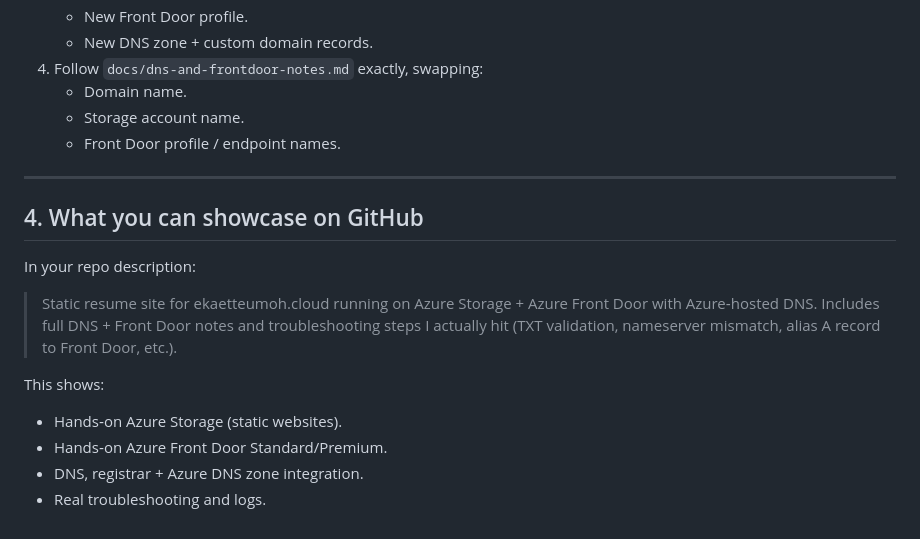
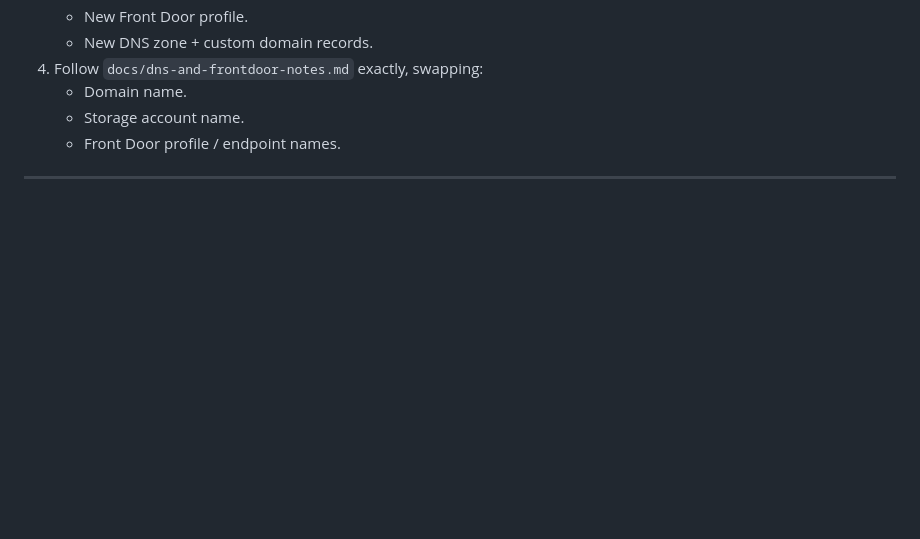
Before and after one commit to ekaumoh/my_cloud_solutions, a Markdown page: ekaette-static-frontdoor-kit/README.md, the part around the change. Rendered like a GitHub page; blank space fills up the shorter version.

```diff
--- a/ekaette-static-frontdoor-kit/README.md
+++ b/ekaette-static-frontdoor-kit/README.md
@@ -114,16 +114,3 @@ When you want to stand this up for another person, you can:
    - Front Door profile / endpoint names.
 
 ---
-
-## 4. What you can showcase on GitHub
-
-In your repo description:
-
-> Static resume site for ekaetteumoh.cloud running on Azure Storage + Azure Front Door with Azure‑hosted DNS. Includes full DNS + Front Door notes and troubleshooting steps I actually hit (TXT validation, nameserver mismatch, alias A record to Front Door, etc.).
-
-This shows:
-
-- Hands‑on Azure Storage (static websites).
-- Hands‑on Azure Front Door Standard/Premium.
-- DNS, registrar + Azure DNS zone integration.
-- Real troubleshooting and logs.
```
